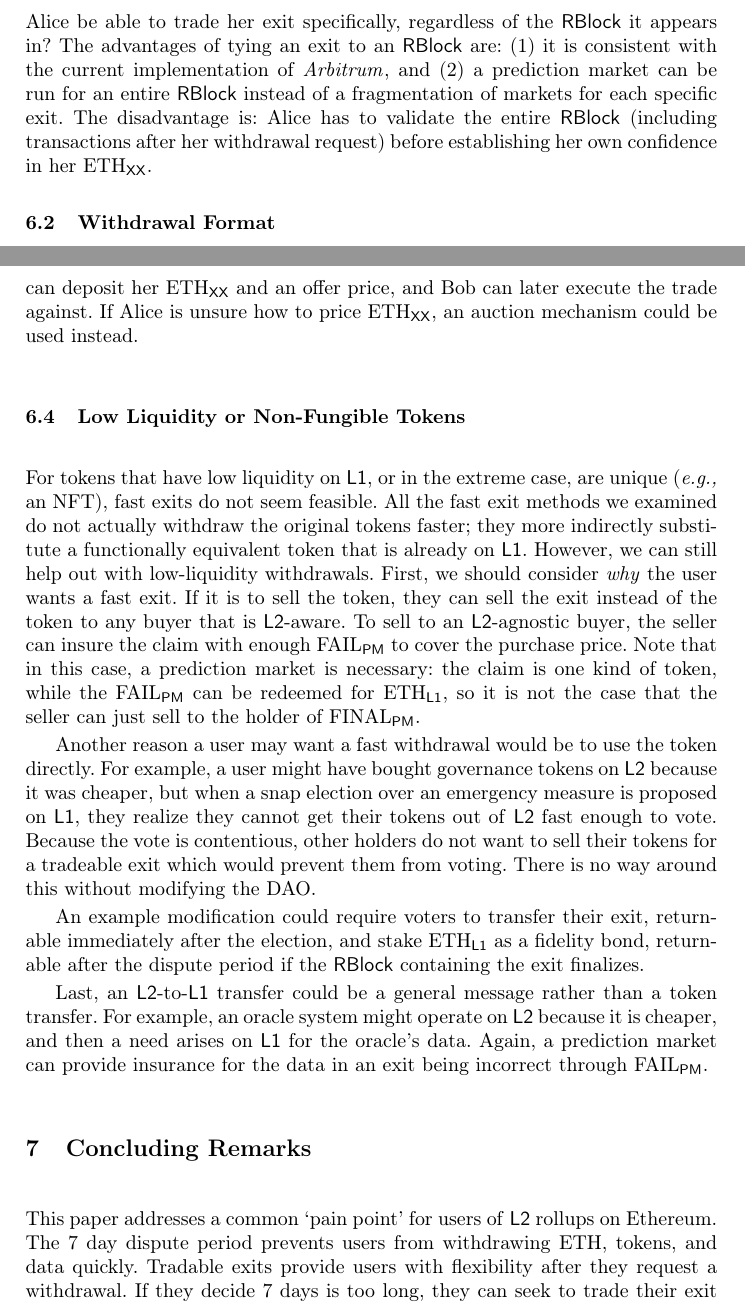
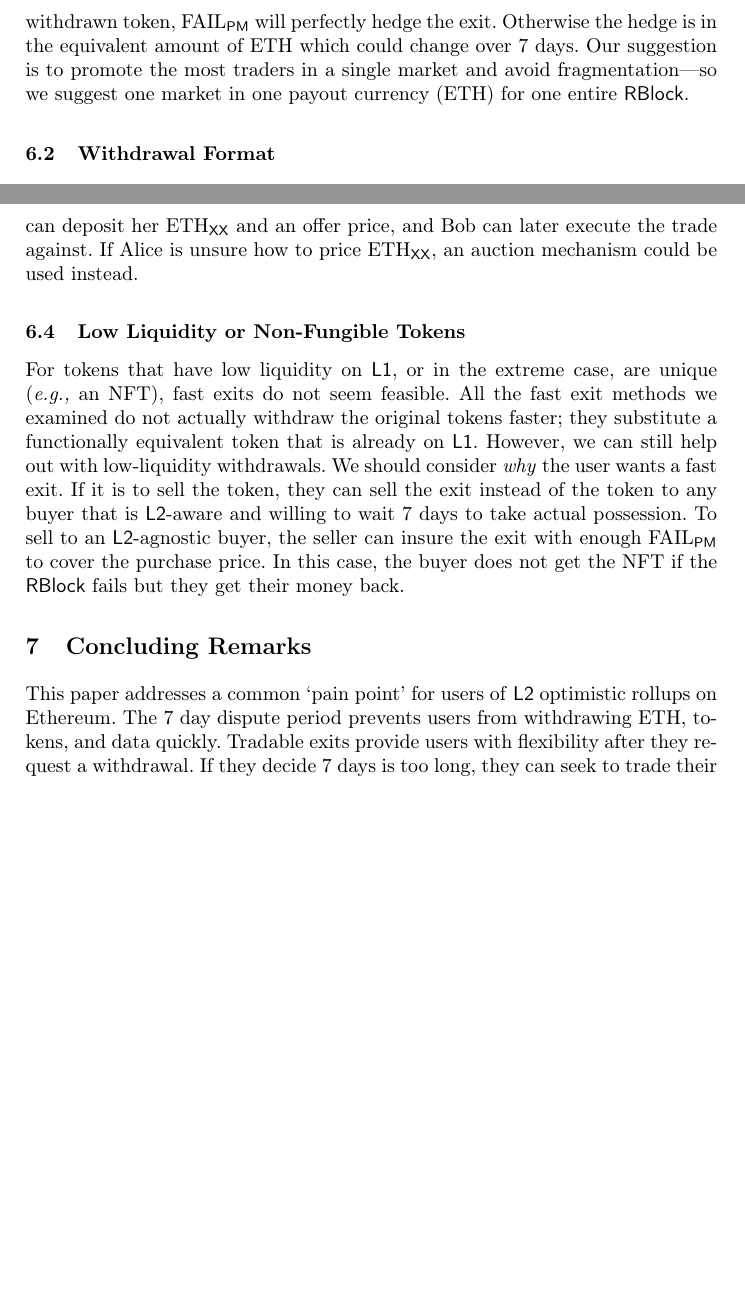
Before and after one commit to MadibaGroup/2022-EventualFinality, a LaTeX paper (tex/main.tex, which reads tex/sections/body.tex): two parts of pages 14 and 15 of 16, joined at a grey line, cut at the place of the change, the shorter picture padded with empty space. Compiled offline with pdfLaTeX.

Commit message:
sure whatever

```diff
--- a/tex/sections/body.tex
+++ b/tex/sections/body.tex
@@ -258,7 +258,9 @@ It might appear surprising at first, but one of the main results of this paper i
 
 % Buy exit before an \rblock ??? Pointer to inbox transaction ??? Pro: fast; Con: PM is for exits -> both worlds: unhedged is fast, hedged uses \rblock is PM
 
-If Alice's exit is contained in a given \rblock that is finalized, so is Alice's exit. However if the \rblock fails, should Alice's exit fail along with it? First, there is the question: why would the \rblock fail? If it is because of a bad transaction that impacts Alice's exit directly (\eg she never asked for a withdrawal) or indirectly (\eg a double spend that eventually flows into Alice's account), then Alice's exit should fail. But if the \rblock fails for no reason related to Alice's exit, and the successful challenging \rblock causing it to fail includes Alice's exit, should Alice be able to trade her exit specifically, regardless of the \rblock it appears in? The advantages of tying an exit to an \rblock are: (1) it is consistent with the current implementation of \arb, and (2) a prediction market can be run for an entire \rblock instead of a fragmentation of markets for each specific exit. The disadvantage is: Alice has to validate the entire \rblock (including transactions after her withdrawal request) before establishing her own confidence in her \ethxx.
+A prediction market that covers a larger event should attract more interest and liquidity. For example, betting on an entire \rblock will have more market interest than betting on Alice's specific exit. On the other hand, if markets are exit-specific, the market can be established immediately after Alice's withdrawal hits the inbox instead of waiting for an \rblock (hence $\sim$ in Table~\ref{tab:landscape} to indicate it could be done within one \layerone transaction). Another consideration arrises when tokens other than ETH are being withdrawn---if the payout of the market matches the withdrawn token, \fail will perfectly hedge the exit. Otherwise the hedge is in the equivalent amount of ETH which could change over 7 days. Our suggestion is to promote the most traders in a single market and avoid fragmentation---so we suggest one market in one payout currency (ETH) for one entire \rblock.
+
+% If Alice's exit is in two \rblocks, should the prediction market cover (i) her exit in a specific \rblock or (ii) her exit regardless of the \rblock?
 
 \subsection{Withdrawal Format}
 
@@ -272,18 +274,21 @@ At the time of writing, the most common way of exchanging tokens on-chain is wit
 \subsection{Low Liquidity or Non-Fungible Tokens}
 \label{sec:nfts}
 
-For tokens that have low liquidity on \layerone, or in the extreme case, are unique (\eg an NFT), fast exits do not seem feasible. All the fast exit methods we examined do not actually withdraw the original tokens faster; they more indirectly substitute a functionally equivalent token that is already on \layerone. However, we can still help out with low-liquidity withdrawals. First, we should consider \textit{why} the user wants a fast exit. If it is to sell the token, they can sell the exit instead of the token to any buyer that is \layertwo-aware. To sell to an \layertwo-agnostic buyer, the seller can insure the claim with enough \fail to cover the purchase price. Note that in this case, a prediction market is necessary: the claim is one kind of token, while the \fail can be redeemed for \ethone, so it is not the case that the seller can just sell to the holder of \final.
+For tokens that have low liquidity on \layerone, or in the extreme case, are unique (\eg an NFT), fast exits do not seem feasible. All the fast exit methods we examined do not actually withdraw the original tokens faster; they substitute a functionally equivalent token that is already on \layerone. However, we can still help out with low-liquidity withdrawals. We should consider \textit{why} the user wants a fast exit. If it is to sell the token, they can sell the exit instead of the token to any buyer that is \layertwo-aware and willing to wait 7 days to take actual possession. To sell to an \layertwo-agnostic buyer, the seller can insure the exit with enough \fail to cover the purchase price. In this case, the buyer does not get the NFT if the \rblock fails but they get their money back.
 
-Another reason a user may want a fast withdrawal would be to use the token directly. For example, a user might have bought governance tokens on \layertwo because it was cheaper, but when a snap election over an emergency measure is proposed on \layerone, they realize they cannot get their tokens out of \layertwo fast enough to vote. Because the vote is contentious, other holders do not want to sell their tokens for a tradeable exit which would prevent them from voting. There is no way around this without modifying the DAO.
+
+%Note that in this case, a prediction market is necessary: the claim is for one kind of token, while the \fail can be redeemed for \ethone, so it is not the case that the seller can just sell to the holder of \final.
+
+%Another reason a user may want a fast withdrawal would be to use the token directly. For example, a user might have bought governance tokens on \layertwo because it was cheaper, but when a snap election over an emergency measure is proposed on \layerone, they realize they cannot get their tokens out of \layertwo fast enough to vote. Because the vote is contentious, other holders do not want to sell their tokens for a tradeable exit which would prevent them from voting. There is no way around this without modifying the DAO.
 
 % Check flow:
-An example modification could require voters to transfer their exit, returnable immediately after the election, and stake \ethone as a fidelity bond, returnable after the dispute period if the \rblock containing the exit finalizes.
+%An example modification could require voters to transfer their exit, returnable immediately after the election, and stake \ethone as a fidelity bond, returnable after the dispute period if the \rblock containing the exit finalizes.
 
 
-Last, an \layertwo-to-\layerone transfer could be a general message rather than a token transfer. For example, an oracle system might operate on \layertwo because it is cheaper, and then a need arises on \layerone for the oracle's data. Again, a prediction market can provide insurance for the data in an exit being incorrect through \fail.
+%Last, an \layertwo-to-\layerone transfer could be a general message rather than a token transfer. For example, an oracle system might operate on \layertwo because it is cheaper, and then a need arises on \layerone for the oracle's data. Again, a prediction market can provide insurance for the data in an exit being incorrect through \fail.
 
 %\subsection{Move PM to layer two???}
 
 \section{Concluding Remarks}
 
-This paper addresses a common `pain point' for users of \layertwo rollups on Ethereum. The 7 day dispute period prevents users from withdrawing ETH, tokens, and data quickly. Tradable exits provide users with flexibility after they request a withdrawal. If they decide 7 days is too long, they can seek to trade their exit for \ethone or they can ask a contract to accept their \ethxx by bundling it with insurance against the failure of the \rblock---this way the contract does not have to be \layertwo-aware.
+This paper addresses a common `pain point' for users of \layertwo optimistic rollups on Ethereum. The 7 day dispute period prevents users from withdrawing ETH, tokens, and data quickly. Tradable exits provide users with flexibility after they request a withdrawal. If they decide 7 days is too long, they can seek to trade their exit for \ethone or they can ask a contract to accept their \ethxx by bundling it with insurance against the failure of the \rblock---this way the contract does not have to be \layertwo-aware. While some users might still prefer the features of other withdrawal methods (centralized exchanges or solution like \textit{Hop}), it is useful to make the native rollup functionality as flexible as possible, especially for users who do not realize that a withdrawal induces a 7 day waiting period until it is too late.
```
Also changed, not shown: tex/main.pdf, tex/sections/body.tex (2 more changed lines).
